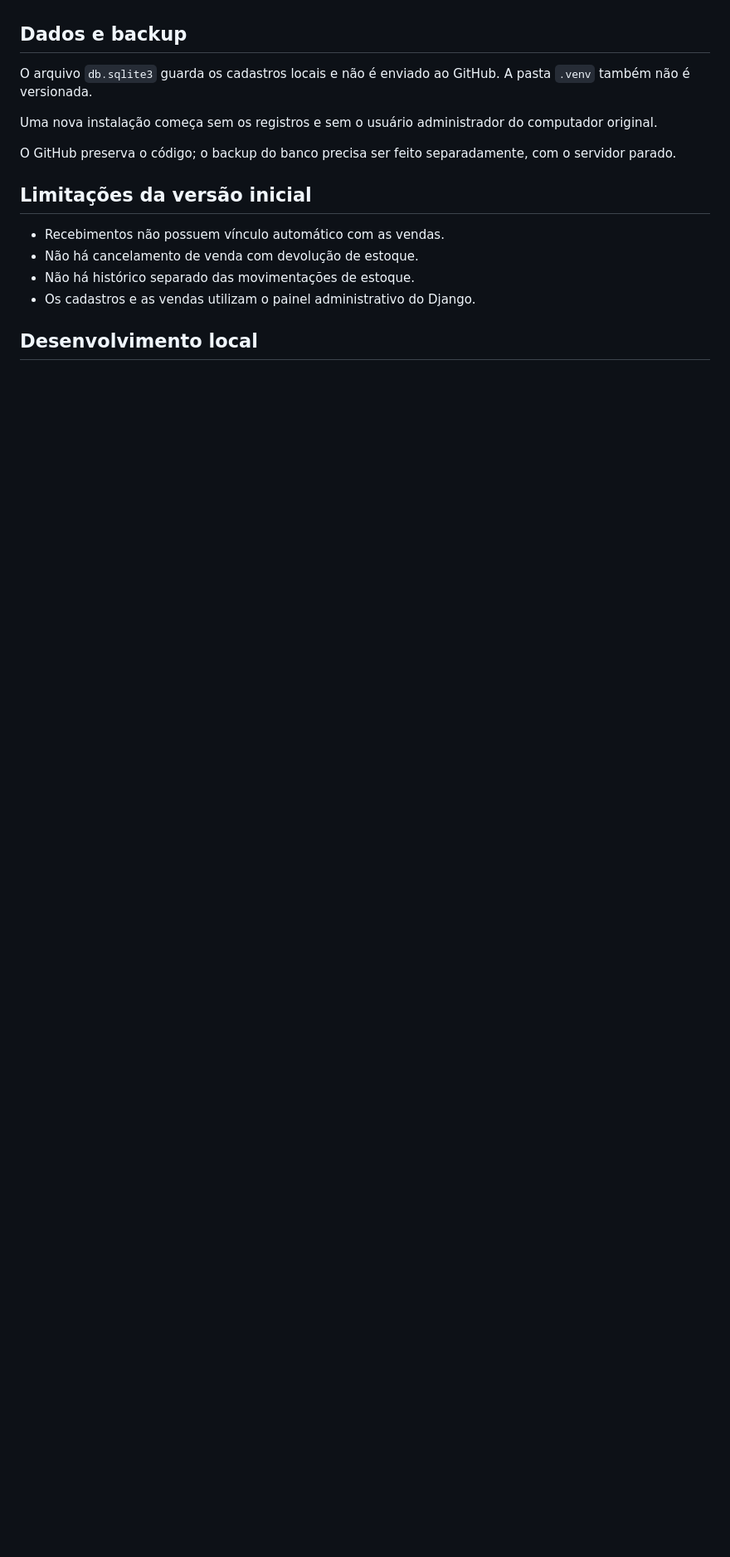
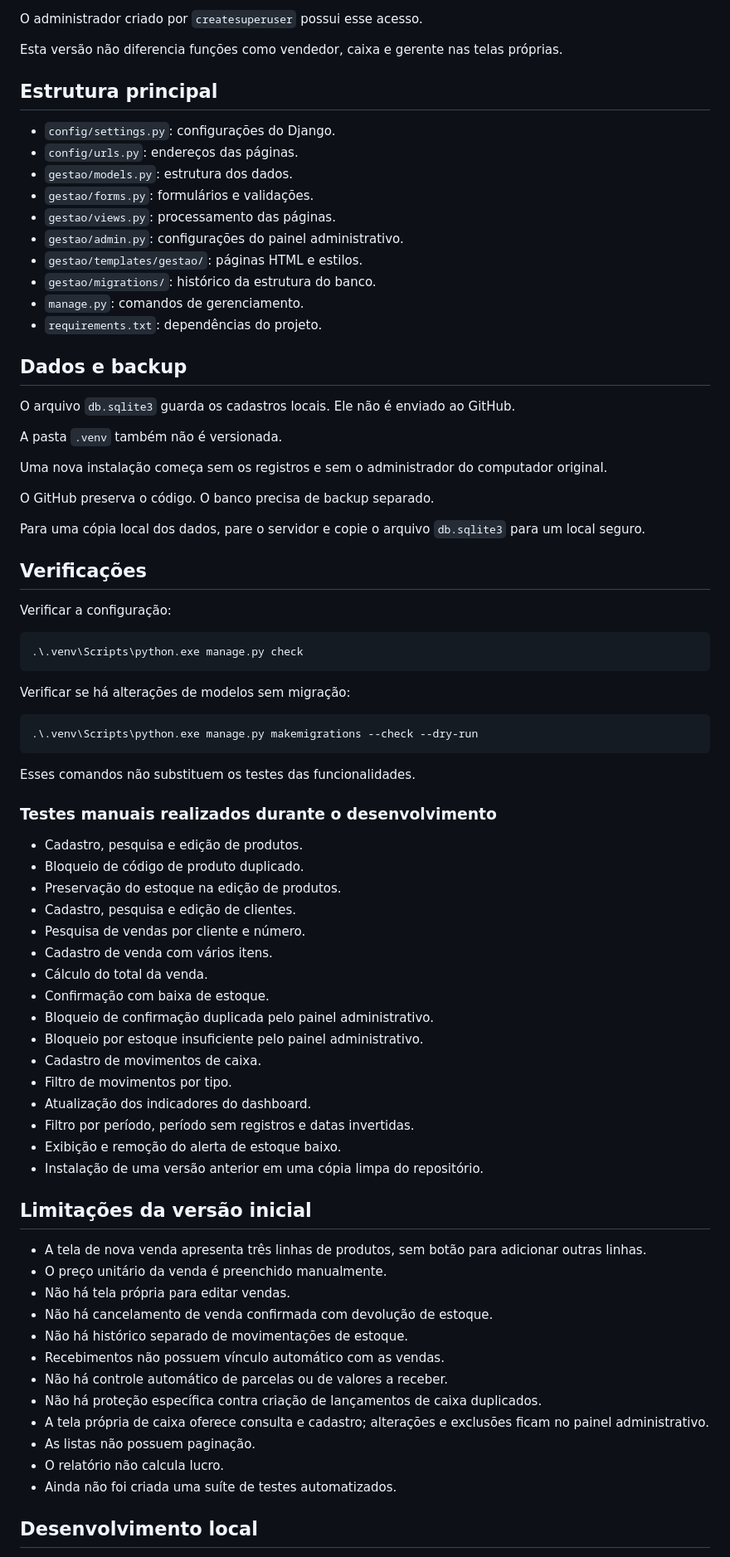
Before and after one commit to matheuzdbatista/gestao-negocio, a Markdown page: README.md, the part around one of its changes. Shown at 83% size. Rendered like a GitHub page; blank space fills up the shorter version.

````diff
--- a/README.md
+++ b/README.md
@@ -144,21 +257,87 @@ mostram a situação atual, independentemente do filtro.
+O administrador criado por `createsuperuser` possui esse acesso.
+
+Esta versão não diferencia funções como vendedor, caixa e gerente
+nas telas próprias.
+
+## Estrutura principal
+
+- `config/settings.py`: configurações do Django.
+- `config/urls.py`: endereços das páginas.
+- `gestao/models.py`: estrutura dos dados.
+- `gestao/forms.py`: formulários e validações.
+- `gestao/views.py`: processamento das páginas.
+- `gestao/admin.py`: configurações do painel administrativo.
+- `gestao/templates/gestao/`: páginas HTML e estilos.
+- `gestao/migrations/`: histórico da estrutura do banco.
+- `manage.py`: comandos de gerenciamento.
+- `requirements.txt`: dependências do projeto.
 
 ## Dados e backup
 
-O arquivo `db.sqlite3` guarda os cadastros locais e não é enviado ao GitHub.
+O arquivo `db.sqlite3` guarda os cadastros locais.
+Ele não é enviado ao GitHub.
+
 A pasta `.venv` também não é versionada.
 
-Uma nova instalação começa sem os registros e sem o usuário administrador
+Uma nova instalação começa sem os registros e sem o administrador
 do computador original.
 
-O GitHub preserva o código; o backup do banco precisa ser feito separadamente,
-com o servidor parado.
+O GitHub preserva o código. O banco precisa de backup separado.
+
+Para uma cópia local dos dados, pare o servidor e copie o arquivo
+`db.sqlite3` para um local seguro.
+
+## Verificações
+
+Verificar a configuração:
+
+```powershell
+.\.venv\Scripts\python.exe manage.py check
+```
+
+Verificar se há alterações de modelos sem migração:
+
+```powershell
+.\.venv\Scripts\python.exe manage.py makemigrations --check --dry-run
+```
+
+Esses comandos não substituem os testes das funcionalidades.
+
+### Testes manuais realizados durante o desenvolvimento
+
+- Cadastro, pesquisa e edição de produtos.
+- Bloqueio de código de produto duplicado.
+- Preservação do estoque na edição de produtos.
+- Cadastro, pesquisa e edição de clientes.
+- Pesquisa de vendas por cliente e número.
+- Cadastro de venda com vários itens.
+- Cálculo do total da venda.
+- Confirmação com baixa de estoque.
+- Bloqueio de confirmação duplicada pelo painel administrativo.
+- Bloqueio por estoque insuficiente pelo painel administrativo.
+- Cadastro de movimentos de caixa.
+- Filtro de movimentos por tipo.
+- Atualização dos indicadores do dashboard.
+- Filtro por período, período sem registros e datas invertidas.
+- Exibição e remoção do alerta de estoque baixo.
+- Instalação de uma versão anterior em uma cópia limpa do repositório.
 
 ## Limitações da versão inicial
 
+- A tela de nova venda apresenta três linhas de produtos,
+  sem botão para adicionar outras linhas.
+- O preço unitário da venda é preenchido manualmente.
+- Não há tela própria para editar vendas.
+- Não há cancelamento de venda confirmada com devolução de estoque.
+- Não há histórico separado de movimentações de estoque.
 - Recebimentos não possuem vínculo automático com as vendas.
-- Não há cancelamento de venda com devolução de estoque.
-- Não há histórico separado das movimentações de estoque.
-- Os cadastros e as vendas utilizam o painel administrativo do Django.
+- Não há controle automático de parcelas ou de valores a receber.
+- Não há proteção específica contra criação de lançamentos de caixa duplicados.
+- A tela própria de caixa oferece consulta e cadastro;
+  alterações e exclusões ficam no painel administrativo.
+- As listas não possuem paginação.
+- O relatório não calcula lucro.
+- Ainda não foi criada uma suíte de testes automatizados.
 
 ## Desenvolvimento local
 
````
Also changed, not shown: other parts of README.md (+176 -60 lines).
